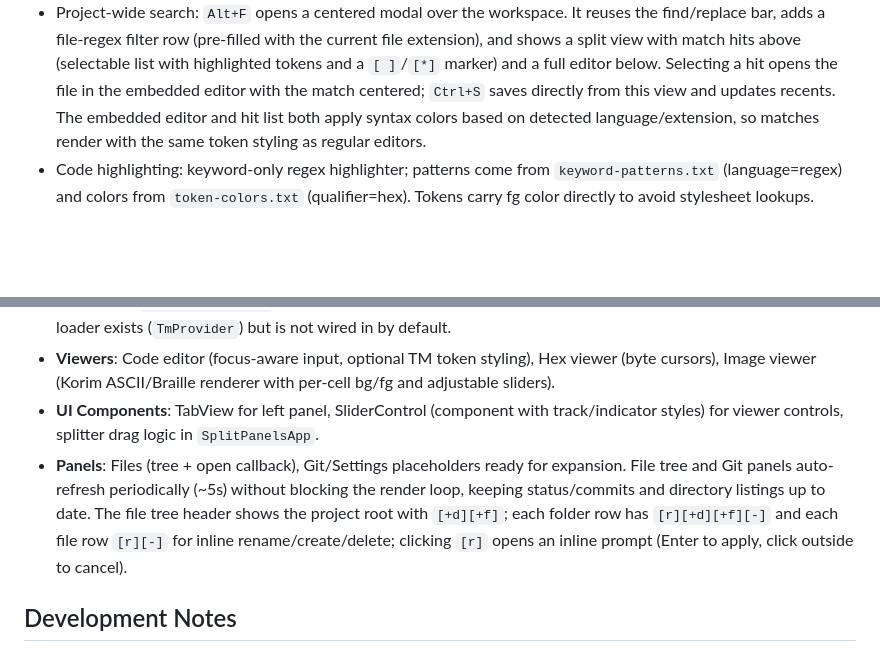
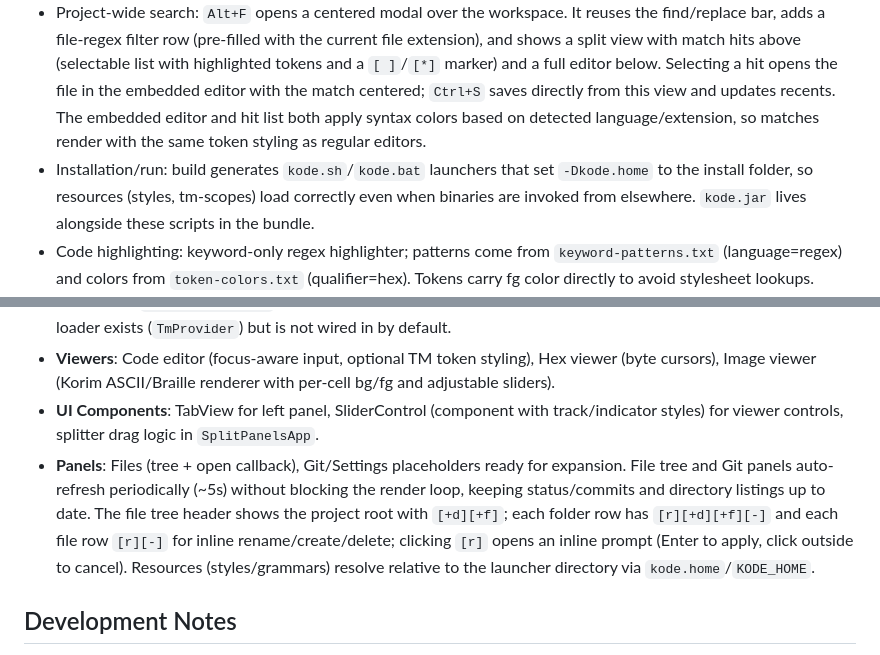
Before and after one commit to alfu32/kode, a Markdown page: README.md, 2 parts joined by grey strips. Drawn GitHub-style; blank space fills up the shorter version.

Commit message:
feat(compat): compatibility to java 17
+ generate command scripts on build bundle and zip
+ the app is looking for ap.css and the *.txt config file in the
  jar dir instead of the user dir

```diff
--- a/README.md
+++ b/README.md
@@ -23,6 +23,7 @@
 - Project state: Kode writes `.kode.json` in the project root (debounced ~3s) to persist recent files and open editor state (cursor/selection/scroll, unsaved buffer text, undo/redo history, grammar/lang, mtime guard). On startup, it restores the project session, including recently opened files and their editor positions; stale entries (older than on-disk mtime) are discarded and reloaded fresh.
 - Find/Replace: `Ctrl+F` opens the IntelliJ-style bar above the code viewport (shrinks content); `Enter` finds next, `Ctrl+Enter` finds all, `Ctrl+R` replaces current, `Ctrl+Shift+R` replaces all, `Tab` switches between find/replace fields, and the `[x]` button closes the bar. The find box accepts regex patterns (invalid patterns turn the box red); replacements honor capture groups via `$1`, `$2`, etc. All matches stay highlighted (with an active-match accent) while the search state lives in the text buffer. `Ctrl+S` saves the current buffer, and the header shows `*` when there are unsaved changes. Selection text pre-fills the find box (escaped for regex) when invoking `Ctrl+F`.
 - Project-wide search: `Alt+F` opens a centered modal over the workspace. It reuses the find/replace bar, adds a file-regex filter row (pre-filled with the current file extension), and shows a split view with match hits above (selectable list with highlighted tokens and a `[ ]`/`[*]` marker) and a full editor below. Selecting a hit opens the file in the embedded editor with the match centered; `Ctrl+S` saves directly from this view and updates recents. The embedded editor and hit list both apply syntax colors based on detected language/extension, so matches render with the same token styling as regular editors.
+- Installation/run: build generates `kode.sh`/`kode.bat` launchers that set `-Dkode.home` to the install folder, so resources (styles, tm-scopes) load correctly even when binaries are invoked from elsewhere. `kode.jar` lives alongside these scripts in the bundle.
 - Code highlighting: keyword-only regex highlighter; patterns come from `keyword-patterns.txt` (language=regex) and colors from `token-colors.txt` (qualifier=hex). Tokens carry fg color directly to avoid stylesheet lookups.
 - Hex editor: dual cursors (hex/ASCII), scroll keys, selection, and byte-buffer backing.
 - Image viewer: ASCII and Braille modes, width/gray/contrast sliders (mouse drag/click, toggle button), aspect-aware sizing, per-cell color from Korim-rendered samples.
@@ -34,7 +35,7 @@
 - **Grammars**: Lightweight keyword-only regex provider. Patterns are loaded at runtime from `keyword-patterns.txt`; colors from `token-colors.txt`. Tokens include fg color, so the editor skips per-scope stylesheet lookup. A TM4E loader exists (`TmProvider`) but is not wired in by default.
 - **Viewers**: Code editor (focus-aware input, optional TM token styling), Hex viewer (byte cursors), Image viewer (Korim ASCII/Braille renderer with per-cell bg/fg and adjustable sliders).
 - **UI Components**: TabView for left panel, SliderControl (component with track/indicator styles) for viewer controls, splitter drag logic in `SplitPanelsApp`.
-- **Panels**: Files (tree + open callback), Git/Settings placeholders ready for expansion. File tree and Git panels auto-refresh periodically (~5s) without blocking the render loop, keeping status/commits and directory listings up to date. The file tree header shows the project root with `[+d][+f]`; each folder row has `[r][+d][+f][-]` and each file row `[r][-]` for inline rename/create/delete; clicking `[r]` opens an inline prompt (Enter to apply, click outside to cancel).
+- **Panels**: Files (tree + open callback), Git/Settings placeholders ready for expansion. File tree and Git panels auto-refresh periodically (~5s) without blocking the render loop, keeping status/commits and directory listings up to date. The file tree header shows the project root with `[+d][+f]`; each folder row has `[r][+d][+f][-]` and each file row `[r][-]` for inline rename/create/delete; clicking `[r]` opens an inline prompt (Enter to apply, click outside to cancel). Resources (styles/grammars) resolve relative to the launcher directory via `kode.home`/`KODE_HOME`.
 
 ## Development Notes
 - Use `GRADLE_USER_HOME=./.gradle-user ./gradlew build|test|fatJar`; target Java 21. `fatJar` emits `kode-1.0-SNAPSHOT-all.jar`. `distBundle` copies the fat jar plus `token-colors.txt`, `keyword-patterns.txt`, and `styles/app.css` (under `styles/`) into `dist/`. `releaseBundle` packages a release folder `kode-rel-<latest-tag>` with `kode.jar` (renamed fat jar), `keyword-patterns.txt`, `token-colors.txt`, `styles/app.css`, and this README for distribution.
```
